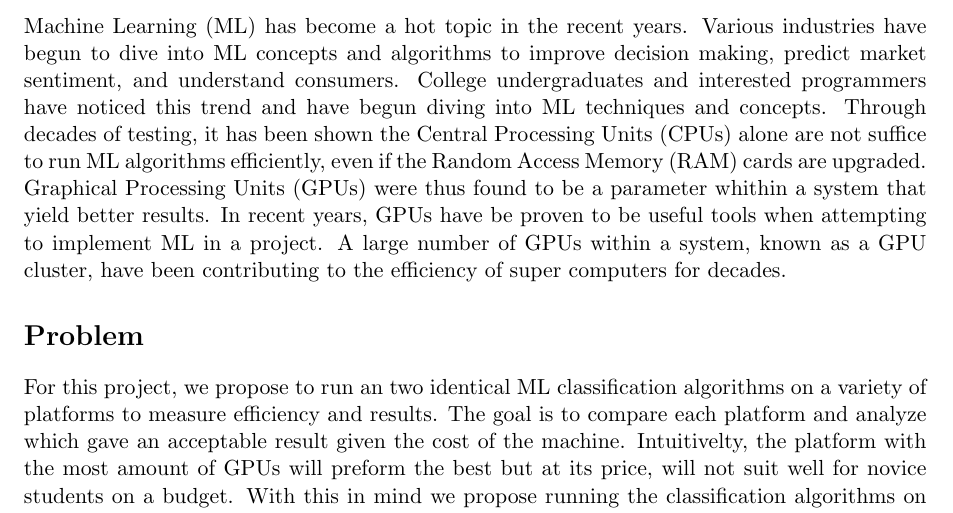
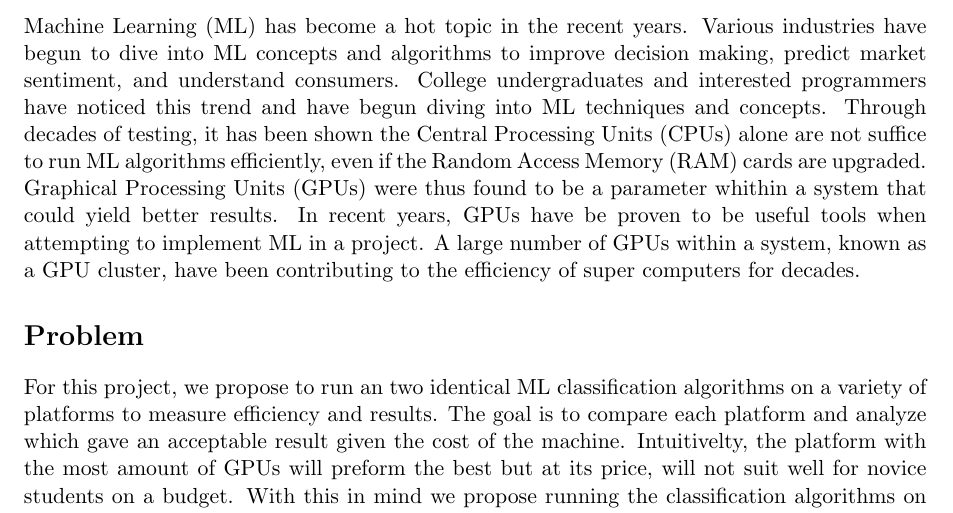
Before and after one commit to Unix-Project-T2/Proposal, a LaTeX document (Proposal.tex, which reads Motivation.tex): part of the page, cut so that both start at the same text. Compiled offline with pdfLaTeX.

Commit message:
fix grammar

```diff
--- a/Motivation.tex
+++ b/Motivation.tex
@@ -9,7 +9,7 @@ College undergraduates and interested programmers have noticed this trend and ha
 into ML techniques and concepts. Through decades of testing, it has been shown the
 Central Processing Units (CPUs) alone are not suffice to run ML algorithms efficiently,
 even if the Random Access Memory (RAM) cards are upgraded. Graphical Processing Units (GPUs)
-were thus found to be a parameter whithin a system that yield better results.
+were thus found to be a parameter whithin a system that could yield better results.
 In recent years, GPUs have be proven to be useful tools when attempting to implement ML in a project.
 A large number of GPUs within a system, known as a GPU cluster, have been contributing to the efficiency
 of super computers for decades.
```
